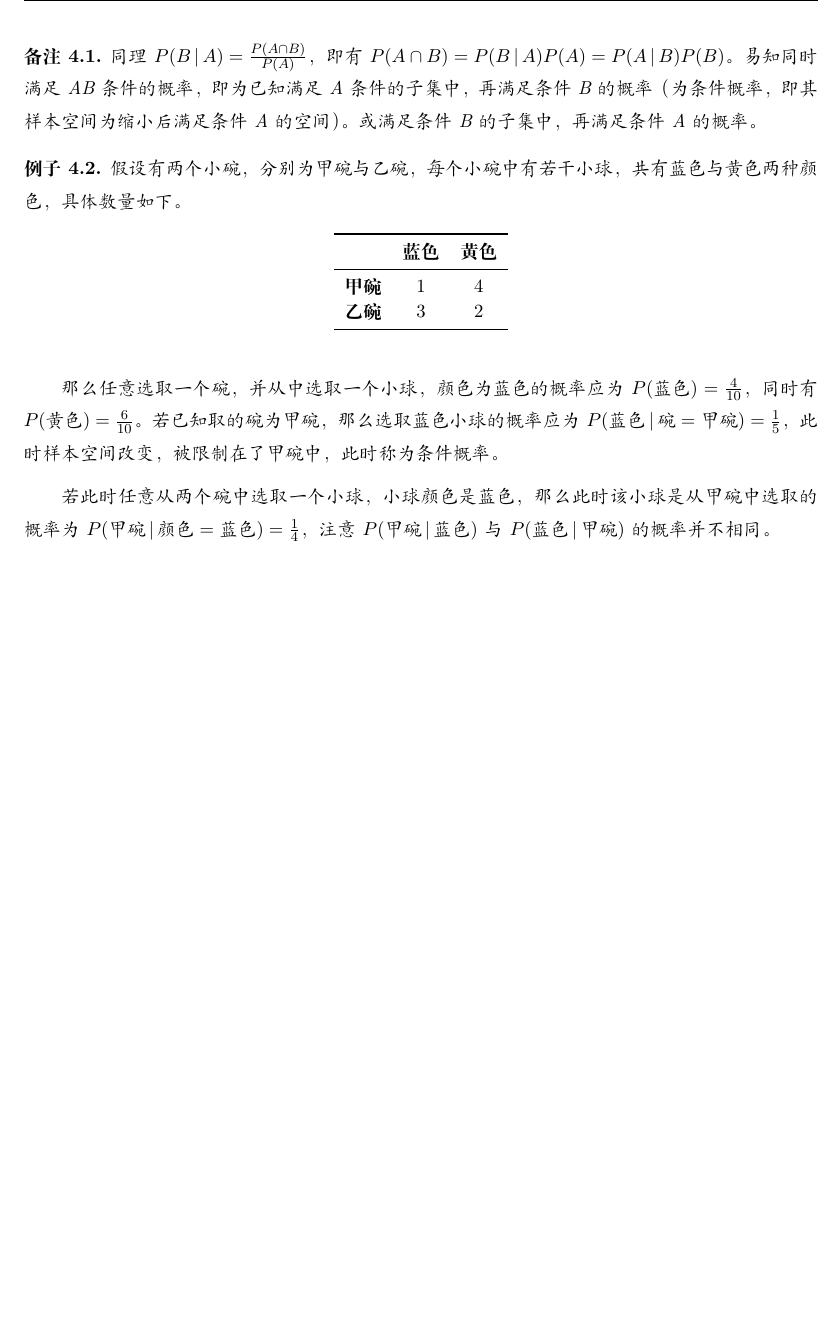
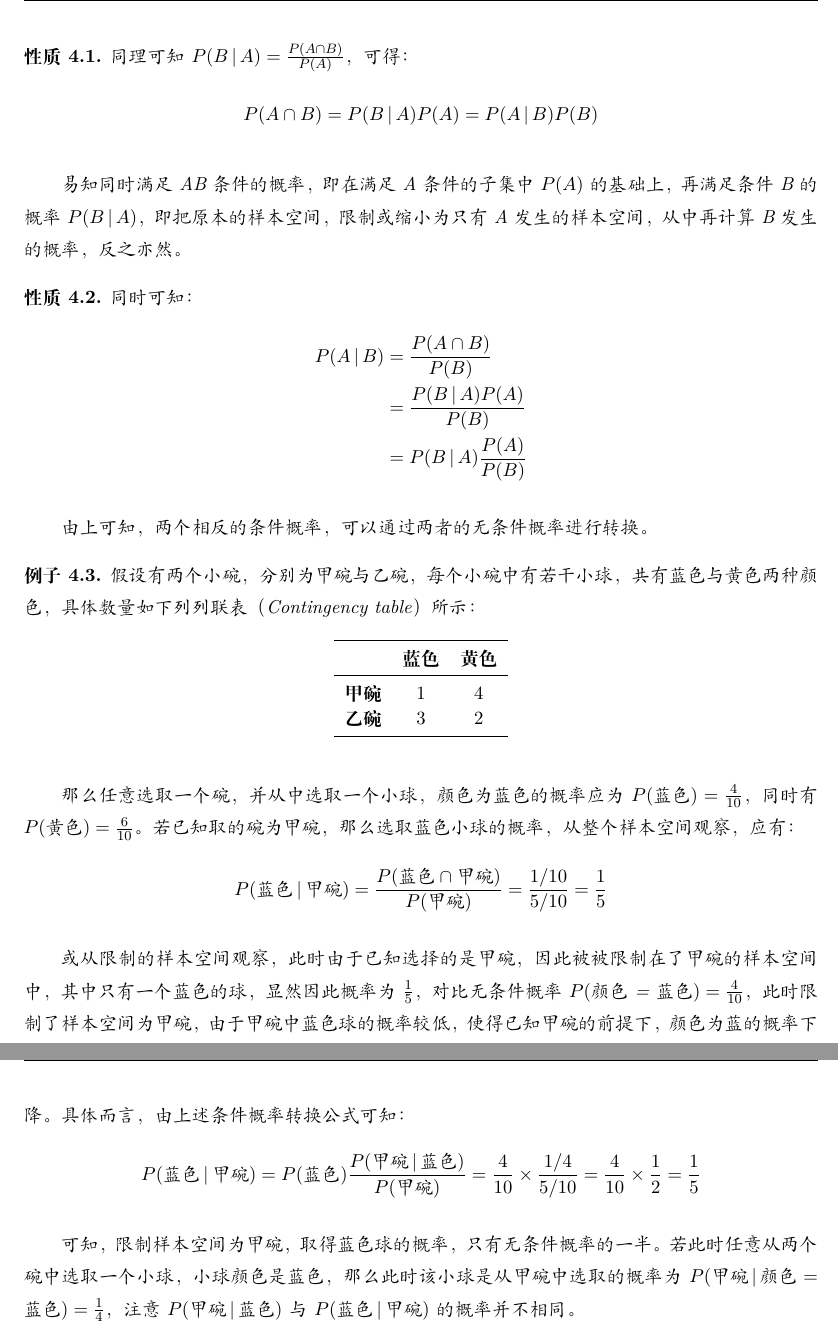
Before and after one commit to danielyang1009/latex-notes, a LaTeX document (statistics/statistics.tex): part of page 38 of 114 before the commit and two parts of pages 38 and 39 of 115 after it, the two joined at a grey line, cut so that both start at the same text, the shorter picture padded with empty space. Compiled offline with XeLaTeX.

Commit message:
update conditional probability

```diff
--- a/statistics/statistics.tex
+++ b/statistics/statistics.tex
@@ -926,12 +926,30 @@ F检验还可以用于检验变量被解释变量$y$与解释变量$x_1,x_2,\dot
     P(A \given B) = \frac{P(A \cap B)}{P(B)}
 \end{equation*}
 
-\begin{remark}
-    同理$P(B\given A) = \frac{P(A \cap B)}{P(A)}$，即有$P(A \cap B) = P(B\given A)P(A) = P(A\given B)P(B)$。易知同时满足AB条件的概率，即为已知满足A条件的子集中，再满足条件B的概率（为条件概率，即其样本空间为缩小后满足条件A的空间）。或满足条件B的子集中，再满足条件A的概率。
-\end{remark}
+其中联合概率分布（Joint probability distribution）或简称为\textbf{联合分布}，表示两个事件同时发生的概率，记为$P(A,B)$或$P(A\cap B)$。
+
+\begin{property}
+    同理可知$P(B\given A) = \frac{P(A \cap B)}{P(A)}$，可得：
+    \begin{equation*}
+        P(A \cap B) = P(B\given A)P(A) = P(A\given B)P(B)
+    \end{equation*}
+
+    易知同时满足AB条件的概率，即在满足A条件的子集中$P(A)$的基础上，再满足条件B的概率$P(B \given A)$，即把原本的样本空间，限制或缩小为只有A发生的样本空间，从中再计算B发生的概率，反之亦然。
+\end{property}
+
+\begin{property}
+    同时可知：
+    \begin{align*}
+        P(A\given B) &= \frac{P(A\cap B)}{P(B)} \\
+        &= \frac{P(B\given A)P(A)}{P(B)} \\
+        &= P(B\given A) \frac{P(A)}{P(B)}
+    \end{align*}
+
+    由上可知，两个相反的条件概率，可以通过两者的无条件概率进行转换。
+\end{property}
 
 \begin{example}
-    假设有两个小碗，分别为甲碗与乙碗，每个小碗中有若干小球，共有蓝色与黄色两种颜色，具体数量如下。
+    假设有两个小碗，分别为甲碗与乙碗，每个小碗中有若干小球，共有蓝色与黄色两种颜色，具体数量如下列列联表（Contingency table）所示：
     \begin{table}[H]
     \centering
     \begin{tabular}{cccc}\toprule
@@ -941,9 +959,24 @@ F检验还可以用于检验变量被解释变量$y$与解释变量$x_1,x_2,\dot
     \end{tabular}
     \end{table}
 
-    那么任意选取一个碗，并从中选取一个小球，颜色为蓝色的概率应为$P(\text{蓝色})=\frac{4}{10}$，同时有$P(\text{黄色})=\frac{6}{10}$。若已知取的碗为甲碗，那么选取蓝色小球的概率应为$P(\text{蓝色}\given \text{碗}=\text{甲碗})=\frac{1}{5}$，此时样本空间改变，被限制在了甲碗中，此时称为条件概率。
-
-    若此时任意从两个碗中选取一个小球，小球颜色是蓝色，那么此时该小球是从甲碗中选取的概率为$P(\text{甲碗}\given \text{颜色}=\text{蓝色})=\frac{1}{4}$，注意$P(\text{甲碗}\given \text{蓝色})$与$P(\text{蓝色}\given \text{甲碗})$的概率并不相同。
+    那么任意选取一个碗，并从中选取一个小球，颜色为蓝色的概率应为$P(\text{蓝色})=\frac{4}{10}$，同时有$P(\text{黄色})=\frac{6}{10}$。若已知取的碗为甲碗，那么选取蓝色小球的概率，从整个样本空间观察，应有：
+    \begin{equation*}
+        P(\text{蓝色}\given \text{甲碗})
+        = \frac{P(\text{蓝色} \cap \text{甲碗})}{P(\text{甲碗})}
+        = \frac{1/10}{5/10}
+        = \frac{1}{5}
+    \end{equation*}
+
+    或从限制的样本空间观察，此时由于已知选择的是甲碗，因此被被限制在了甲碗的样本空间中，其中只有一个蓝色的球，显然因此概率为$\frac{1}{5}$，对比无条件概率$P(\text{颜色=蓝色})=\frac{4}{10}$，此时限制了样本空间为甲碗，由于甲碗中蓝色球的概率较低，使得已知甲碗的前提下，颜色为蓝的概率下降。具体而言，由上述条件概率转换公式可知：
+    \begin{equation*}
+        P(\text{蓝色} \given \text{甲碗})
+        = P(\text{蓝色}) \frac{P(\text{甲碗}\given \text{蓝色})}{P(\text{甲碗})}
+        = \frac{4}{10} \times \frac{1/4}{5/10}
+        = \frac{4}{10} \times \frac{1}{2}
+        = \frac{1}{5}
+    \end{equation*}
+
+    可知，限制样本空间为甲碗，取得蓝色球的概率，只有无条件概率的一半。若此时任意从两个碗中选取一个小球，小球颜色是蓝色，那么此时该小球是从甲碗中选取的概率为$P(\text{甲碗}\given \text{颜色}=\text{蓝色})=\frac{1}{4}$，注意$P(\text{甲碗}\given \text{蓝色})$与$P(\text{蓝色}\given \text{甲碗})$的概率并不相同。
 \end{example}
 
 \begin{example}
```
Also changed, not shown: statistics/statistics.pdf, statistics/statistics.tex (2 more changed lines).
